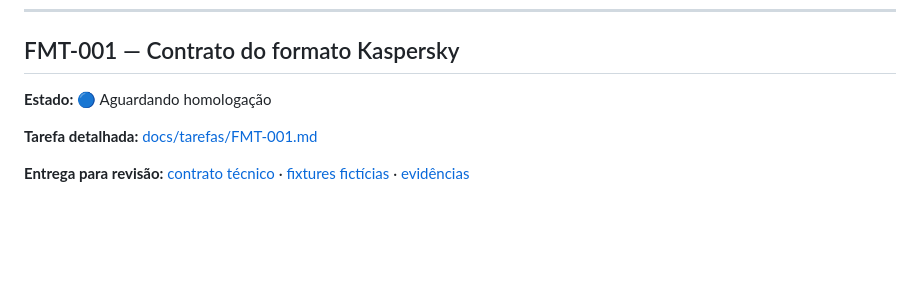
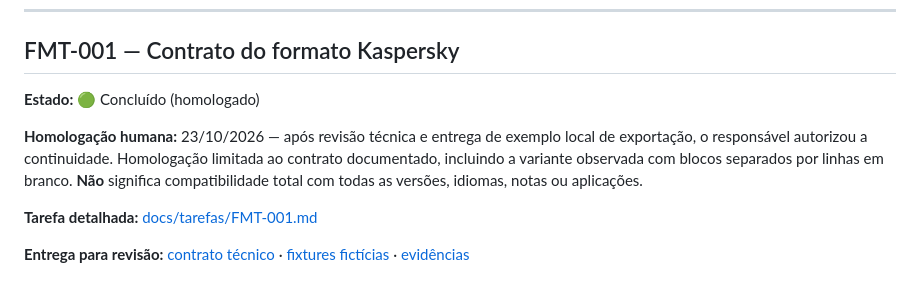
Before and after one commit to jotaCorsino/VaultSwitch, a Markdown page: ROADMAP.md, the part around the change. GitHub-like rendering; blank space fills up the shorter version.

Commit message:
docs: registrar homologacao restrita FMT-001 e preparar PARSE-001

```diff
--- a/ROADMAP.md
+++ b/ROADMAP.md
@@ -48,7 +48,9 @@ Nenhuma funcionalidade deve ser implementada nessa tarefa.
 
 ## FMT-001 — Contrato do formato Kaspersky
 
-**Estado:** 🔵 Aguardando homologação
+**Estado:** 🟢 Concluído (homologado)
+
+**Homologação humana:** 23/10/2026 — após revisão técnica e entrega de exemplo local de exportação, o responsável autorizou a continuidade. Homologação limitada ao contrato documentado, incluindo a variante observada com blocos separados por linhas em branco. **Não** significa compatibilidade total com todas as versões, idiomas, notas ou aplicações.
 
 **Tarefa detalhada:** [docs/tarefas/FMT-001.md](docs/tarefas/FMT-001.md)
 
```
